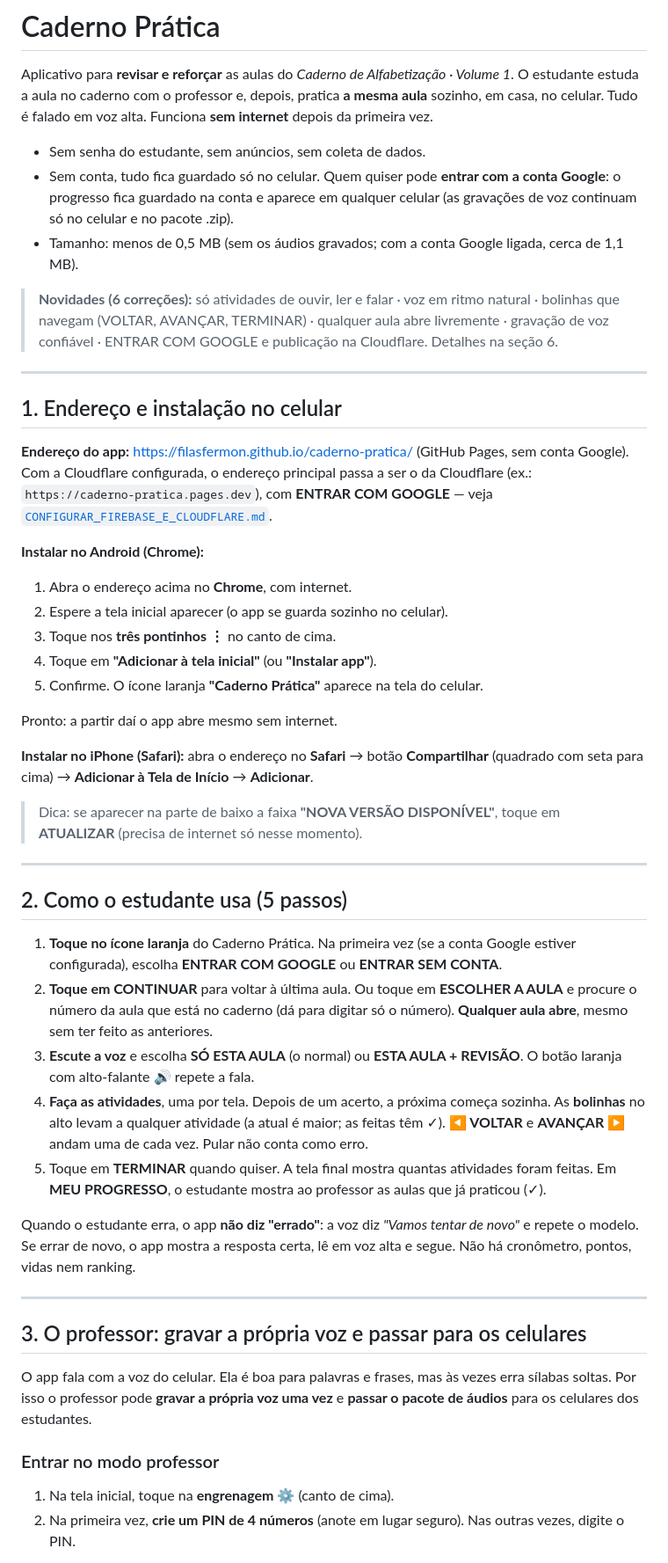
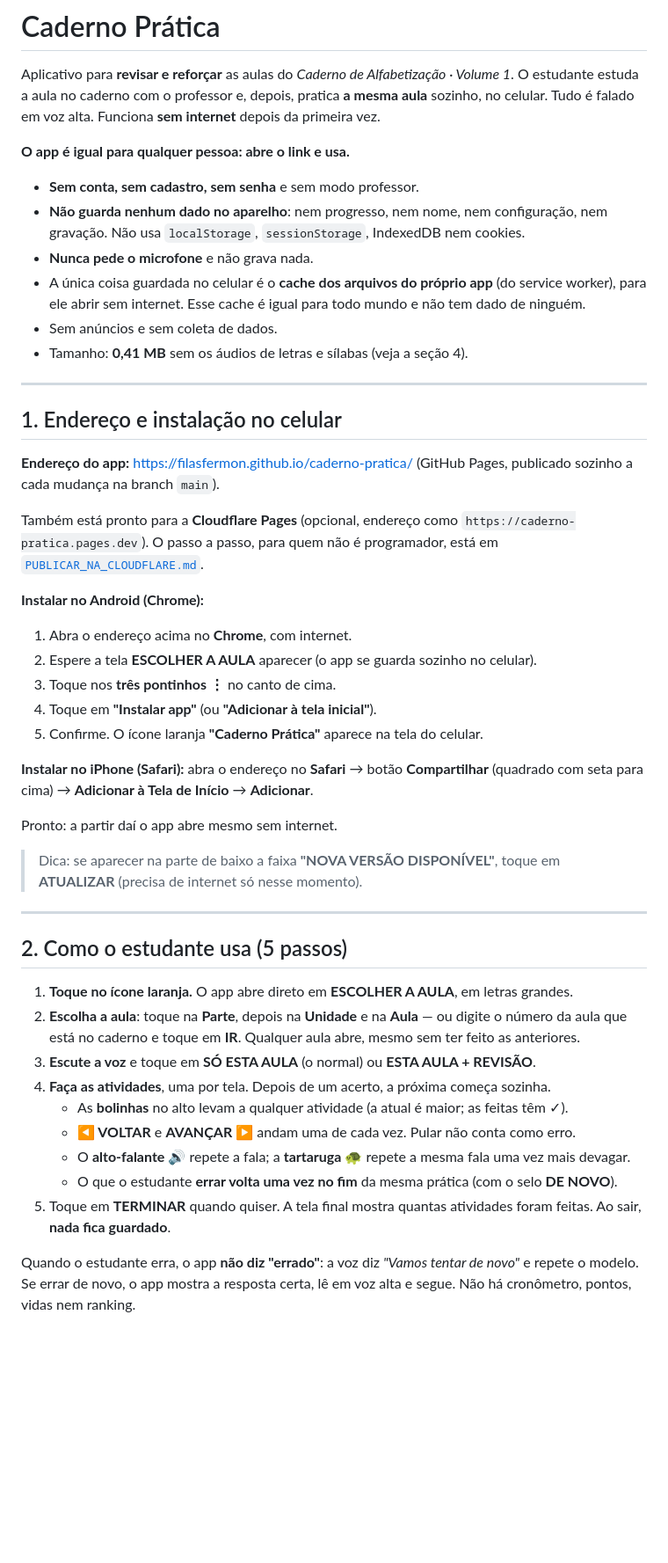
Before and after one commit to filasfermon/caderno-pratica, a Markdown page: README.md, the part around one of its changes. Shown at 88% size. Drawn GitHub-style; blank space fills up the shorter version.

```diff
--- a/README.md
+++ b/README.md
@@ -2,41 +2,44 @@
 
 Aplicativo para **revisar e reforçar** as aulas do *Caderno de Alfabetização · Volume 1*.
 O estudante estuda a aula no caderno com o professor e, depois, pratica **a mesma aula**
-sozinho, em casa, no celular. Tudo é falado em voz alta. Funciona **sem internet**
-depois da primeira vez.
+sozinho, no celular. Tudo é falado em voz alta. Funciona **sem internet** depois da
+primeira vez.
 
-- Sem senha do estudante, sem anúncios, sem coleta de dados.
-- Sem conta, tudo fica guardado só no celular. Quem quiser pode **entrar com a conta
-  Google**: o progresso fica guardado na conta e aparece em qualquer celular
-  (as gravações de voz continuam só no celular e no pacote .zip).
-- Tamanho: menos de 0,5 MB (sem os áudios gravados; com a conta Google ligada, cerca de 1,1 MB).
+**O app é igual para qualquer pessoa: abre o link e usa.**
 
-> **Novidades (6 correções):** só atividades de ouvir, ler e falar · voz em ritmo natural ·
-> bolinhas que navegam (VOLTAR, AVANÇAR, TERMINAR) · qualquer aula abre livremente ·
-> gravação de voz confiável · ENTRAR COM GOOGLE e publicação na Cloudflare.
-> Detalhes na seção 6.
+- **Sem conta, sem cadastro, sem senha** e sem modo professor.
+- **Não guarda nenhum dado no aparelho**: nem progresso, nem nome, nem configuração,
+  nem gravação. Não usa `localStorage`, `sessionStorage`, IndexedDB nem cookies.
+- **Nunca pede o microfone** e não grava nada.
+- A única coisa guardada no celular é o **cache dos arquivos do próprio app** (do service
+  worker), para ele abrir sem internet. Esse cache é igual para todo mundo e não tem
+  dado de ninguém.
+- Sem anúncios e sem coleta de dados.
+- Tamanho: **0,41 MB** sem os áudios de letras e sílabas (veja a seção 4).
 
 ---
 
 ## 1. Endereço e instalação no celular
 
-**Endereço do app:** <https://filasfermon.github.io/caderno-pratica/> (GitHub Pages, sem conta Google).
-Com a Cloudflare configurada, o endereço principal passa a ser o da Cloudflare
-(ex.: `https://caderno-pratica.pages.dev`), com **ENTRAR COM GOOGLE** — veja
-[`CONFIGURAR_FIREBASE_E_CLOUDFLARE.md`](CONFIGURAR_FIREBASE_E_CLOUDFLARE.md).
+**Endereço do app:** <https://filasfermon.github.io/caderno-pratica/> (GitHub Pages,
+publicado sozinho a cada mudança na branch `main`).
+
+Também está pronto para a **Cloudflare Pages** (opcional, endereço como
+`https://caderno-pratica.pages.dev`). O passo a passo, para quem não é programador, está em
+[`PUBLICAR_NA_CLOUDFLARE.md`](PUBLICAR_NA_CLOUDFLARE.md).
 
 **Instalar no Android (Chrome):**
 
 1. Abra o endereço acima no **Chrome**, com internet.
-2. Espere a tela inicial aparecer (o app se guarda sozinho no celular).
+2. Espere a tela **ESCOLHER A AULA** aparecer (o app se guarda sozinho no celular).
 3. Toque nos **três pontinhos ⋮** no canto de cima.
-4. Toque em **"Adicionar à tela inicial"** (ou **"Instalar app"**).
+4. Toque em **"Instalar app"** (ou **"Adicionar à tela inicial"**).
 5. Confirme. O ícone laranja **"Caderno Prática"** aparece na tela do celular.
-
-Pronto: a partir daí o app abre mesmo sem internet.
 
 **Instalar no iPhone (Safari):** abra o endereço no **Safari** → botão **Compartilhar**
 (quadrado com seta para cima) → **Adicionar à Tela de Início** → **Adicionar**.
+
+Pronto: a partir daí o app abre mesmo sem internet.
 
 > Dica: se aparecer na parte de baixo a faixa **"NOVA VERSÃO DISPONÍVEL"**,
 > toque em **ATUALIZAR** (precisa de internet só nesse momento).
@@ -45,34 +48,20 @@ Pronto: a partir daí o app abre mesmo sem internet.
 
 ## 2. Como o estudante usa (5 passos)
 
-1. **Toque no ícone laranja** do Caderno Prática. Na primeira vez (se a conta Google
-   estiver configurada), escolha **ENTRAR COM GOOGLE** ou **ENTRAR SEM CONTA**.
-2. **Toque em CONTINUAR** para voltar à última aula. Ou toque em **ESCOLHER A AULA**
-   e procure o número da aula que está no caderno (dá para digitar só o número).
-   **Qualquer aula abre**, mesmo sem ter feito as anteriores.
-3. **Escute a voz** e escolha **SÓ ESTA AULA** (o normal) ou **ESTA AULA + REVISÃO**.
-   O botão laranja com alto-falante 🔊 repete a fala.
+1. **Toque no ícone laranja.** O app abre direto em **ESCOLHER A AULA**, em letras grandes.
+2. **Escolha a aula**: toque na **Parte**, depois na **Unidade** e na **Aula** — ou digite o
+   número da aula que está no caderno e toque em **IR**. Qualquer aula abre, mesmo sem ter
+   feito as anteriores.
+3. **Escute a voz** e toque em **SÓ ESTA AULA** (o normal) ou **ESTA AULA + REVISÃO**.
 4. **Faça as atividades**, uma por tela. Depois de um acerto, a próxima começa sozinha.
-   As **bolinhas** no alto levam a qualquer atividade (a atual é maior; as feitas têm ✓).
-   **◀ VOLTAR** e **AVANÇAR ▶** andam uma de cada vez. Pular não conta como erro.
+   - As **bolinhas** no alto levam a qualquer atividade (a atual é maior; as feitas têm ✓).
+   - **◀ VOLTAR** e **AVANÇAR ▶** andam uma de cada vez. Pular não conta como erro.
+   - O **alto-falante** 🔊 repete a fala; a **tartaruga** 🐢 repete a mesma fala uma vez mais devagar.
+   - O que o estudante **errar volta uma vez no fim** da mesma prática (com o selo **DE NOVO**).
 5. Toque em **TERMINAR** quando quiser. A tela final mostra quantas atividades foram feitas.
-   Em **MEU PROGRESSO**, o estudante mostra ao professor as aulas que já praticou (✓).
+   Ao sair, **nada fica guardado**.
 
 Quando o estudante erra, o app **não diz "errado"**: a voz diz *"Vamos tentar de novo"*
 e repete o modelo. Se errar de novo, o app mostra a resposta certa, lê em voz alta e segue.
 Não há cronômetro, pontos, vidas nem ranking.
 
----
-
-## 3. O professor: gravar a própria voz e passar para os celulares
-
-O app fala com a voz do celular. Ela é boa para palavras e frases, mas às vezes
-erra sílabas soltas. Por isso o professor pode **gravar a própria voz uma vez** e
-**passar o pacote de áudios** para os celulares dos estudantes.
-
-### Entrar no modo professor
-
-1. Na tela inicial, toque na **engrenagem ⚙** (canto de cima).
-2. Na primeira vez, **crie um PIN de 4 números** (anote em lugar seguro).
-   Nas outras vezes, digite o PIN.
-
```
Also changed, not shown: other parts of README.md (+230 -254 lines).
